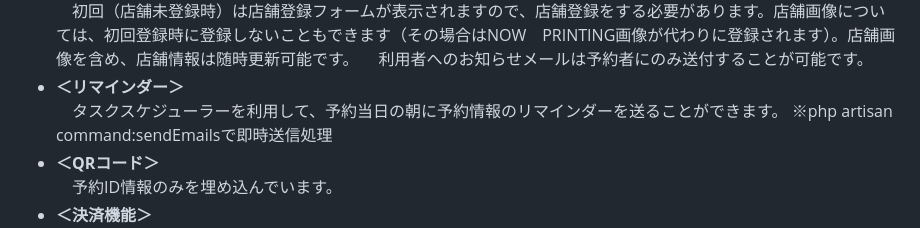
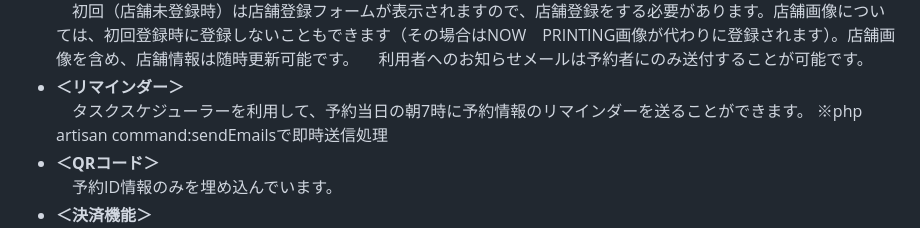
Before and after one commit to yasuhito-kitai/advanced_mock-case, a Markdown page: README.md, the part around the change. Rendered like a GitHub page.

```diff
--- a/README.md
+++ b/README.md
@@ -163,7 +163,7 @@ sudo chmod -R 777 src/*
 　初回（店舗未登録時）は店舗登録フォームが表示されますので、店舗登録をする必要があります。店舗画像については、初回登録時に登録しないこともできます（その場合はNOW　PRINTING画像が代わりに登録されます）。店舗画像を含め、店舗情報は随時更新可能です。
 　利用者へのお知らせメールは予約者にのみ送付することが可能です。
 - **＜リマインダー＞**
-　タスクスケジューラーを利用して、予約当日の朝に予約情報のリマインダーを送ることができます。
+　タスクスケジューラーを利用して、予約当日の朝7時に予約情報のリマインダーを送ることができます。
 ※php artisan command:sendEmailsで即時送信処理
 - **＜QRコード＞**
 　予約ID情報のみを埋め込んでいます。
```
Also changed, not shown: readme-img/er.png.
